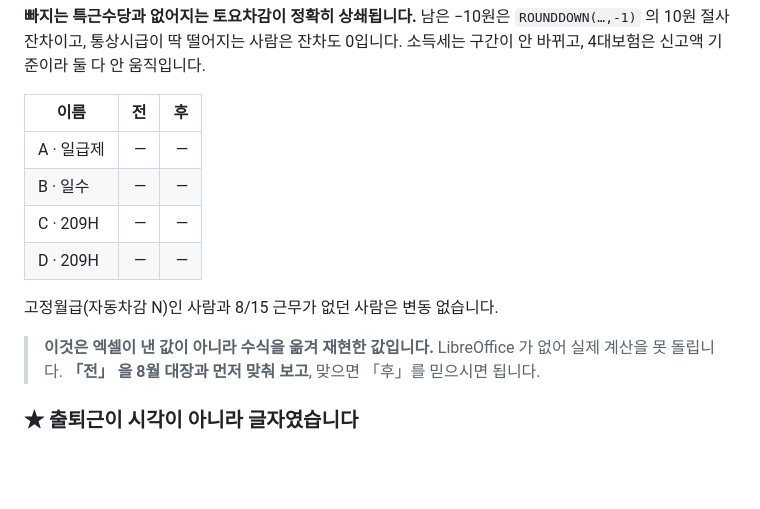
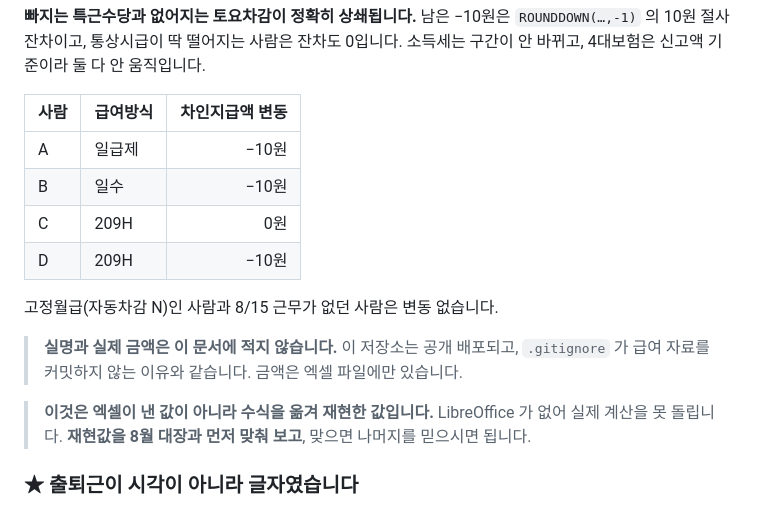
Before and after one commit to inchoriya1/sumgo6615, a Markdown page: HANDOFF.md, the part around the change. Drawn GitHub-style; blank space fills up the shorter version.

Commit message:
문서에 실명·급여액을 적지 않습니다
이 저장소는 공개 배포됩니다. .gitignore 가 "급여대장·근태기록에는
주민등록번호와 급여액이 들어 있어 절대 커밋하지 않는다" 고 적어 두었고,
README 도 "실재하는 분의 급여 금액은 잠긴 쪽에도 넣지 않았다" 고
적어 두었습니다. 8월 검증 결과를 문서에 옮기면서 그 규칙을 어겼습니다.

앞선 커밋들의 트리와 메시지에서 실명을 걷어냈고(아직 푸시 전이라
원격에는 흔적이 없습니다), 여기서는 표 머리글을 내용에 맞게 다듬습니다.
사람은 A·B·C·D 와 급여방식으로만 적고, 금액은 변동분만 남깁니다.
실제 금액은 엑셀 파일에만 둡니다.

Co-Authored-By: Claude Opus 5 <noreply@anthropic.com>

```diff
--- a/HANDOFF.md
+++ b/HANDOFF.md
@@ -998,18 +998,22 @@ python tools/build-locked-page.py excel-5.src.html excel-5.html 6615
 통상시급이 딱 떨어지는 사람은 잔차도 0입니다.
 소득세는 구간이 안 바뀌고, 4대보험은 신고액 기준이라 둘 다 안 움직입니다.
 
-| 이름 | 전 | 후 |
-|---|---:|---:|
-| A · 일급제 | — | — |
-| B · 일수 | — | — |
-| C · 209H | — | — |
-| D · 209H | — | — |
+| 사람 | 급여방식 | 차인지급액 변동 |
+|---|---|---:|
+| A | 일급제 | −10원 |
+| B | 일수 | −10원 |
+| C | 209H | 0원 |
+| D | 209H | −10원 |
 
 고정월급(자동차감 N)인 사람과 8/15 근무가 없던 사람은 변동 없습니다.
 
+> **실명과 실제 금액은 이 문서에 적지 않습니다.** 이 저장소는 공개 배포되고,
+> `.gitignore` 가 급여 자료를 커밋하지 않는 이유와 같습니다.
+> 금액은 엑셀 파일에만 있습니다.
+
 > **이것은 엑셀이 낸 값이 아니라 수식을 옮겨 재현한 값입니다.**
-> LibreOffice 가 없어 실제 계산을 못 돌립니다. **「전」 을 8월 대장과 먼저
-> 맞춰 보고**, 맞으면 「후」를 믿으시면 됩니다.
+> LibreOffice 가 없어 실제 계산을 못 돌립니다. **재현값을 8월 대장과 먼저
+> 맞춰 보고**, 맞으면 나머지를 믿으시면 됩니다.
 
 ### ★ 출퇴근이 시각이 아니라 글자였습니다
 
```
